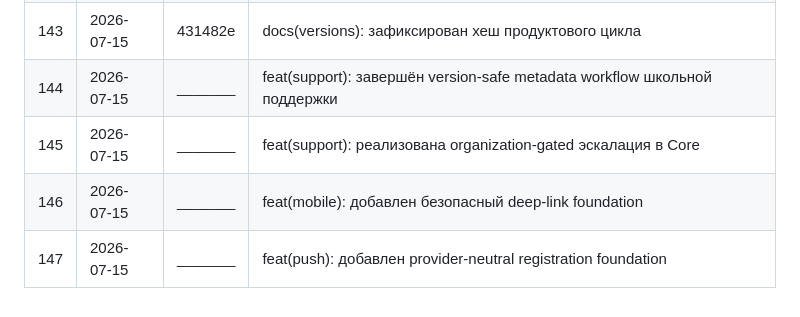
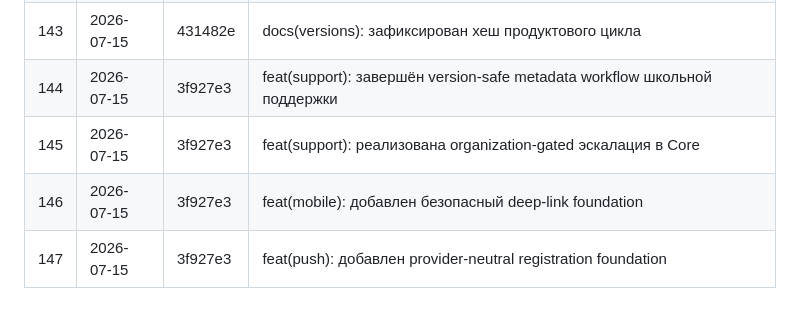
Before and after one commit to syb1v/perum, a Markdown page: docs/VERSIONS.md, the part around the change. GitHub-like rendering.

Commit message:
docs(versions): зафиксирован хеш support и push цикла

```diff
--- a/docs/VERSIONS.md
+++ b/docs/VERSIONS.md
@@ -286,7 +286,7 @@ RBAC-матрица + тесты ядра (56 passed), isolation E2E (cross-scho
 | 141 | 2026-07-12 | de6e695 | fix(social): стабилизирована пагинация и опубликованы API-контракты |
 | 142 | 2026-07-15 | 5047c49 | feat(platform): реализованы mobile, chats, media foundation и school support по master plan |
 | 143 | 2026-07-15 | 431482e | docs(versions): зафиксирован хеш продуктового цикла |
-| 144 | 2026-07-15 | _______ | feat(support): завершён version-safe metadata workflow школьной поддержки |
-| 145 | 2026-07-15 | _______ | feat(support): реализована organization-gated эскалация в Core |
-| 146 | 2026-07-15 | _______ | feat(mobile): добавлен безопасный deep-link foundation |
-| 147 | 2026-07-15 | _______ | feat(push): добавлен provider-neutral registration foundation |
+| 144 | 2026-07-15 | 3f927e3 | feat(support): завершён version-safe metadata workflow школьной поддержки |
+| 145 | 2026-07-15 | 3f927e3 | feat(support): реализована organization-gated эскалация в Core |
+| 146 | 2026-07-15 | 3f927e3 | feat(mobile): добавлен безопасный deep-link foundation |
+| 147 | 2026-07-15 | 3f927e3 | feat(push): добавлен provider-neutral registration foundation |
```
